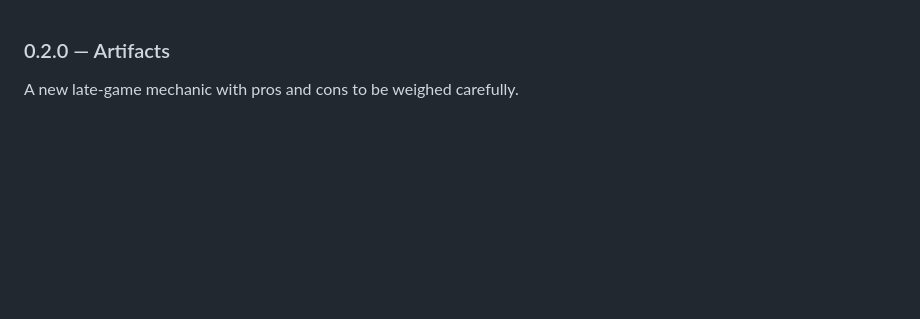
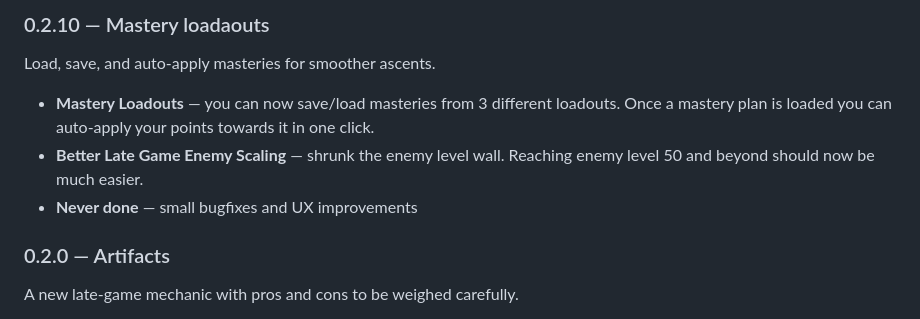
Before and after one commit to tbesluau/path-of-praxis, a Markdown page: src/config/release-notes.md, the part around the change. Rendered like a GitHub page; blank space fills up the shorter version.

```diff
--- a/src/config/release-notes.md
+++ b/src/config/release-notes.md
@@ -1,3 +1,11 @@
+### 0.2.10 — Mastery loadaouts
+
+Load, save, and auto-apply masteries for smoother ascents.
+
+- **Mastery Loadouts** — you can now save/load masteries from 3 different loadouts. Once a mastery plan is loaded you can auto-apply your points towards it in one click.
+- **Better Late Game Enemy Scaling** — shrunk the enemy level wall. Reaching enemy level 50 and beyond should now be much easier.
+- **Never done** — small bugfixes and UX improvements
+
 ### 0.2.0 — Artifacts
 
 A new late-game mechanic with pros and cons to be weighed carefully.
```
